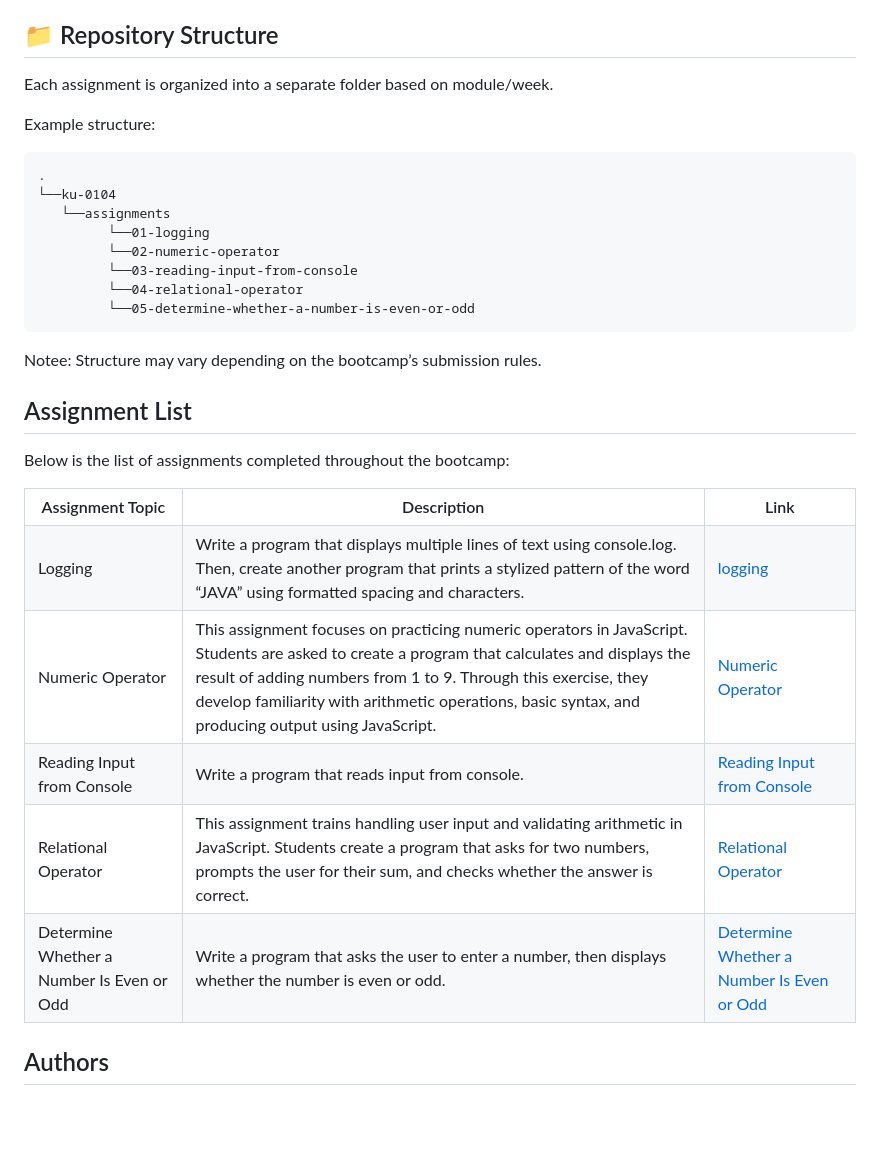
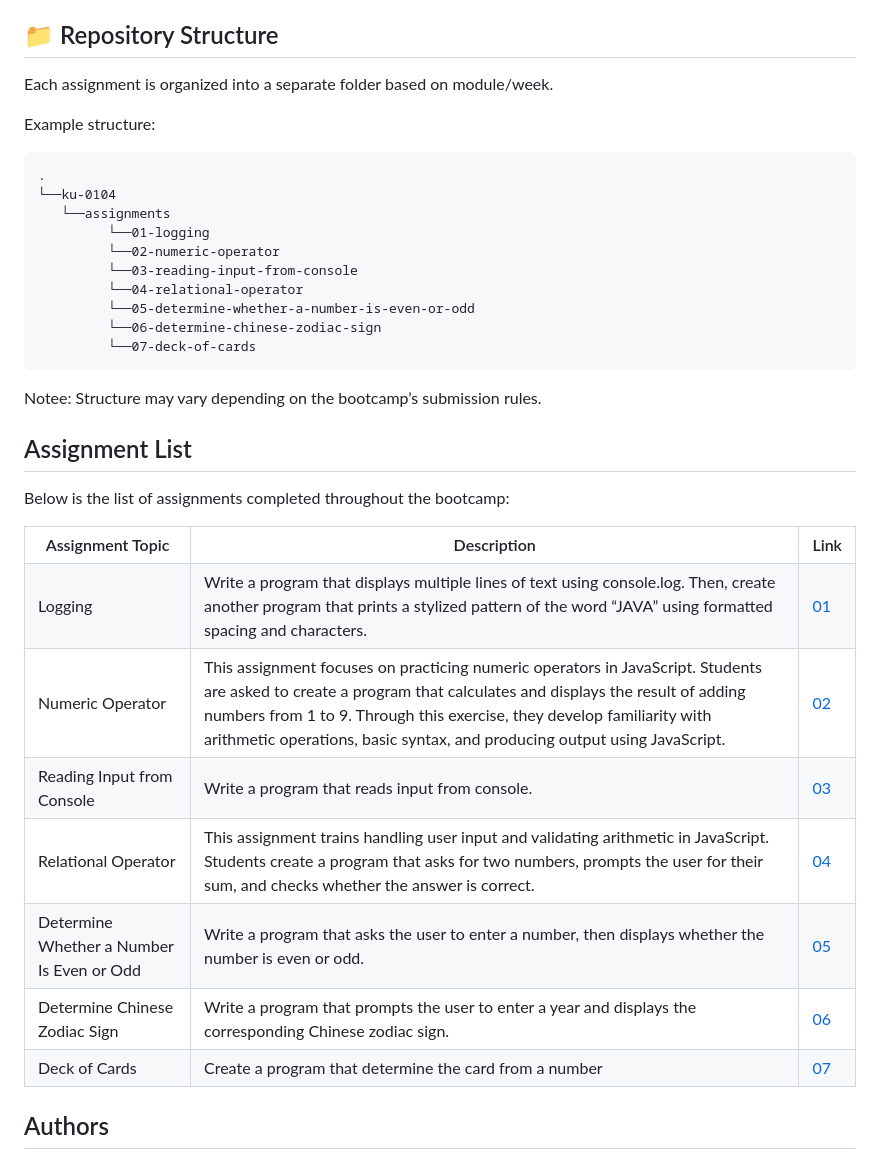
Before and after one commit to ludhfiansyah/KodingUp-Bootcamp, a Markdown page: README.md, the part around one of its changes. Drawn GitHub-style; blank space fills up the shorter version.

Commit message:
UPDATE: update README.md on assignment-list for 06 and 07

````diff
--- a/README.md
+++ b/README.md
@@ -17,9 +18,11 @@ This bootcamp focuses on building beginner-to-intermediate skills in frontend de
 - Modern Frontend Development Workflow
 
 ## 📁 Repository Structure
+
 Each assignment is organized into a separate folder based on module/week.
 
 Example structure:
+
 ```
 .
 └──ku-0104
@@ -29,10 +32,14 @@ Example structure:
          └──03-reading-input-from-console
          └──04-relational-operator
          └──05-determine-whether-a-number-is-even-or-odd
+         └──06-determine-chinese-zodiac-sign
+         └──07-deck-of-cards
 ```
+
 Notee: Structure may vary depending on the bootcamp’s submission rules.
 
 ## Assignment List
+
 Below is the list of assignments completed throughout the bootcamp:
 
 <table>
@@ -46,40 +53,51 @@ Below is the list of assignments completed throughout the bootcamp:
     <td>
       Write a program that displays multiple lines of text using console.log. Then, create another program that prints a stylized pattern of the word “JAVA” using formatted spacing and characters.
     </td>
-    <td><a href="https://github.com/kodingup-cohort-1/ku-0104/tree/main/assignments/01-logging">logging</a></td>
+    <td><a href="https://github.com/kodingup-cohort-1/ku-0104/tree/main/assignments/01-logging">01</a></td>
   </tr>
   <tr>
   <td>Numeric Operator</td>
     <td>
       This assignment focuses on practicing numeric operators in JavaScript. Students are asked to create a program that calculates and displays the result of adding numbers from 1 to 9. Through this exercise, they develop familiarity with arithmetic operations, basic syntax, and producing output using JavaScript.
     </td>
-    <td><a href="https://github.com/kodingup-cohort-1/ku-0104/tree/main/assignments/02-numeric-operator">Numeric Operator</td>
+    <td><a href="https://github.com/kodingup-cohort-1/ku-0104/tree/main/assignments/02-numeric-operator">02</td>
   </tr>
   <tr>
   <td>Reading Input from Console</td>
     <td>
       Write a program that reads input from console.
     </td>
-    <td><a href="https://github.com/kodingup-cohort-1/ku-0104/tree/main/assignments/03-reading-input-from-console">Reading Input from Console</td>
+    <td><a href="https://github.com/kodingup-cohort-1/ku-0104/tree/main/assignments/03-reading-input-from-console">03</td>
   </tr>
   <tr>
   <td>Relational Operator</td>
     <td>
       This assignment trains handling user input and validating arithmetic in JavaScript. Students create a program that asks for two numbers, prompts the user for their sum, and checks whether the answer is correct.
     </td>
-    <td><a href="https://github.com/kodingup-cohort-1/ku-0104/tree/main/assignments/04-relational-operator">Relational Operator</td>
+    <td><a href="https://github.com/kodingup-cohort-1/ku-0104/tree/main/assignments/04-relational-operator">04</td>
   </tr>
   <tr>
   <td>Determine Whether a Number Is Even or Odd</td>
     <td>
       Write a program that asks the user to enter a number, then displays whether the number is even or odd.
     </td>
-    <td><a href="https://github.com/kodingup-cohort-1/ku-0104/tree/main/assignments/05-determine-whether-a-number-is-even-or-odd">Determine Whether a Number Is Even or Odd</td>
+    <td><a href="https://github.com/kodingup-cohort-1/ku-0104/tree/main/assignments/05-determine-whether-a-number-is-even-or-odd">05</td>
+  </tr>
+  <tr>
+  <td>Determine Chinese Zodiac Sign</td>
+    <td>
+      Write a program that prompts the user to enter a year and displays the corresponding Chinese zodiac sign.
+    </td>
+    <td><a href="https://github.com/kodingup-cohort-1/ku-0104/tree/main/assignments/06-determine-chinese-zodiac-sign">06</td>
+  </tr>
+  <tr>
+  <td>Deck of Cards</td>
+    <td>
+      Create a program that determine the card from a number
+    </td>
+    <td><a href="https://github.com/kodingup-cohort-1/ku-0104/tree/main/assignments/07-deck-of-cards">07</td>
   </tr>
 </table>
-
-
-
 
 ## Authors
 
````
Also changed, not shown: other parts of README.md (+2 -1 lines).
